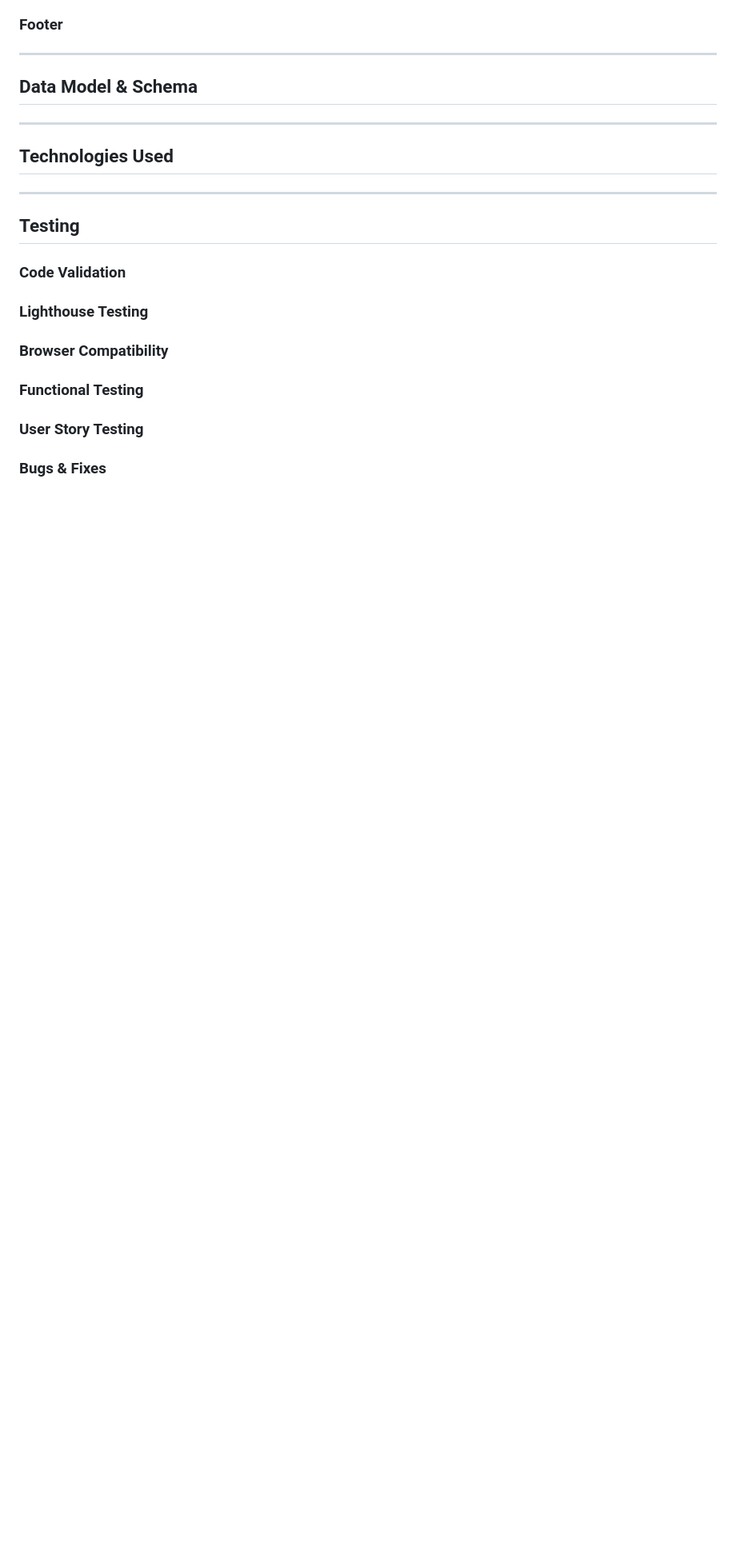
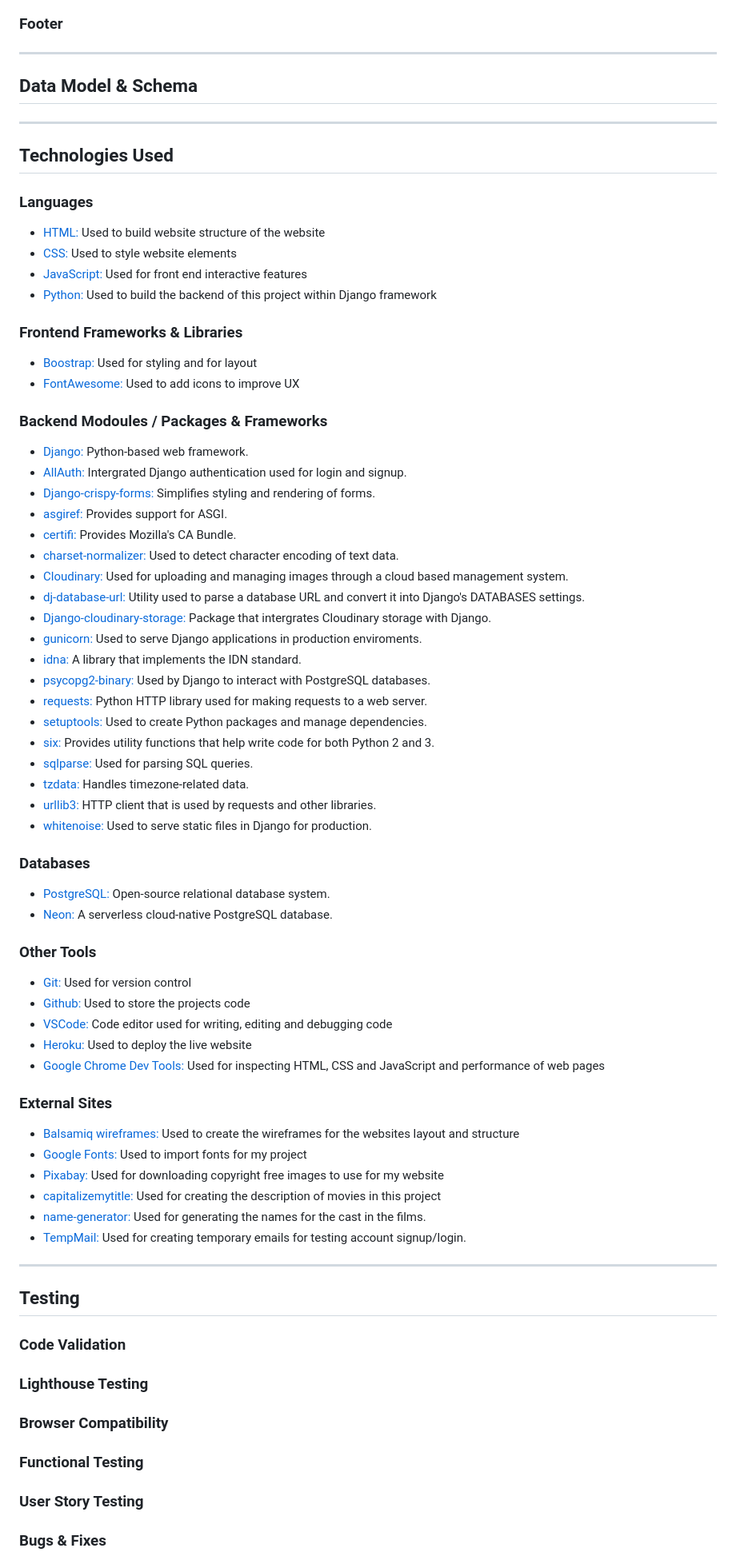
Before and after one commit to EllisBale/movie_portal, a Markdown page: README.md, the part around the change. Shown at 80% size. Rendered like a GitHub page; blank space fills up the shorter version.

Commit message:
Docs: add technologies used for readme.md

```diff
--- a/README.md
+++ b/README.md
@@ -396,9 +396,65 @@ Booking page edit/delete
 
 ## Technologies Used
 
+### Languages
+
+- [HTML:](https://en.wikipedia.org/wiki/HTML) Used to build website structure of the website
+- [CSS:](https://en.wikipedia.org/wiki/CSS#:~:text=Cascading%20Style%20Sheets%20(CSS)%20is,Web%2C%20alongside%20HTML%20and%20JavaScript.) Used to style website elements
+- [JavaScript:](https://en.wikipedia.org/wiki/JavaScript) Used for front end interactive features
+- [Python:](https://www.python.org/) Used to build the backend of this project within Django framework
+
+### Frontend Frameworks & Libraries
+
+- [Boostrap:](https://getbootstrap.com/) Used for styling and for layout
+- [FontAwesome:](https://fontawesome.com/) Used to add icons to improve UX
+
+### Backend Modoules / Packages & Frameworks
+
+- [Django:](https://www.djangoproject.com/) Python-based web framework.
+- [AllAuth:](https://docs.allauth.org/en/latest/) Intergrated Django authentication used for login and signup.
+- [Django-crispy-forms:](https://django-crispy-forms.readthedocs.io/en/latest/) Simplifies styling and rendering of forms.
+- [asgiref:](https://pypi.org/project/asgiref/) Provides support for ASGI.
+- [certifi:](https://pypi.org/project/certifi/) Provides Mozilla's CA Bundle.
+- [charset-normalizer:](https://pypi.org/project/charset-normalizer/) Used to detect character encoding of text data.
+- [Cloudinary:](https://cloudinary.com/) Used for uploading and managing images through a cloud based management system.
+- [dj-database-url:](https://pypi.org/project/dj-database-url/) Utility used to parse a database URL and convert it into Django's DATABASES settings.
+- [Django-cloudinary-storage:](https://pypi.org/project/django-cloudinary-storage/) Package that intergrates Cloudinary storage with Django.
+- [gunicorn:](https://gunicorn.org/) Used to serve Django applications in production enviroments.
+- [idna:](https://pypi.org/project/idna/) A library that implements the IDN standard.
+- [psycopg2-binary:](https://pypi.org/project/psycopg2-binary/) Used by Django to interact with PostgreSQL databases.
+- [requests:](https://pypi.org/project/requests/) Python HTTP library used for making requests to a web server.
+- [setuptools:](https://pypi.org/project/setuptools/) Used to create Python packages and manage dependencies.
+- [six:](https://pypi.org/project/six/) Provides utility functions that help write code for both Python 2 and 3.
+- [sqlparse:](https://pypi.org/project/sqlparse/) Used for parsing SQL queries.
+- [tzdata:](https://pypi.org/project/tzdata/) Handles timezone-related data.
+- [urllib3:](https://pypi.org/project/urllib3/) HTTP client that is used by requests and other libraries.
+- [whitenoise:](https://whitenoise.readthedocs.io/en/stable/django.html) Used to serve static files in Django for production.
+
+
+### Databases
+
+- [PostgreSQL:](https://www.postgresql.org/) Open-source relational database system.
+- [Neon:](https://neon.com/) A serverless cloud-native PostgreSQL database.
+
+
+### Other Tools
+
+- [Git:](https://git-scm.com/) Used for version control
+- [Github:](https://github.com/) Used to store the projects code
+- [VSCode:](https://code.visualstudio.com/) Code editor used for writing, editing and debugging code
+- [Heroku:](https://www.heroku.com/) Used to deploy the live website
+- [Google Chrome Dev Tools:](https://developer.chrome.com/docs/devtools) Used for inspecting HTML, CSS and JavaScript and performance of web pages
 
 
 
+### External Sites
+
+- [Balsamiq wireframes:](https://balsamiq.com/) Used to create the wireframes for the websites layout and structure
+- [Google Fonts:](https://fonts.google.com/) Used to import fonts for my project
+- [Pixabay:](https://pixabay.com/) Used for downloading copyright free images to use for my website
+- [capitalizemytitle:](https://capitalizemytitle.com/) Used for creating the description of movies in this project
+- [name-generator:](https://www.name-generator.org.uk/) Used for generating the names for the cast in the films.
+- [TempMail:](https://temp-mail.org/) Used for creating temporary emails for testing account signup/login.
 
 
 ---
```
